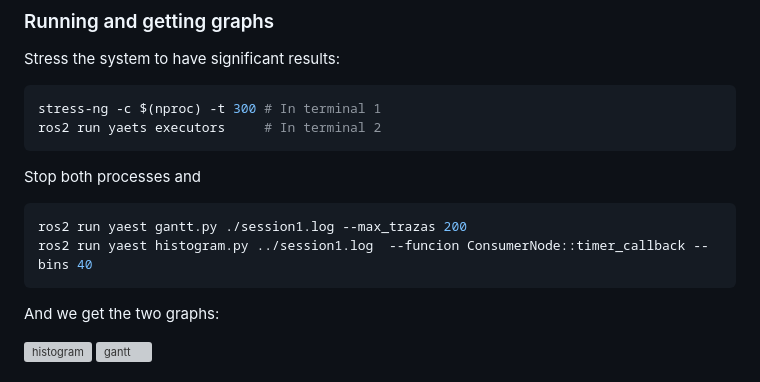
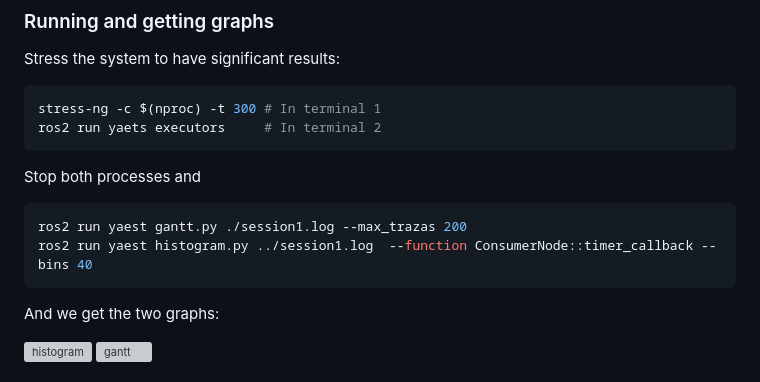
Before and after one commit to fmrico/yaets, a Markdown page: README.md, the part around the change. GitHub-like rendering; grey boxes are pictures that could not be loaded.

````diff
--- a/README.md
+++ b/README.md
@@ -305,7 +305,7 @@ Stop both processes and
 
 ```bash
 ros2 run yaest gantt.py ./session1.log --max_trazas 200
-ros2 run yaest histogram.py ../session1.log  --funcion ConsumerNode::timer_callback --bins 40
+ros2 run yaest histogram.py ../session1.log  --function ConsumerNode::timer_callback --bins 40
 ```
 And we get the two graphs:
 
````
